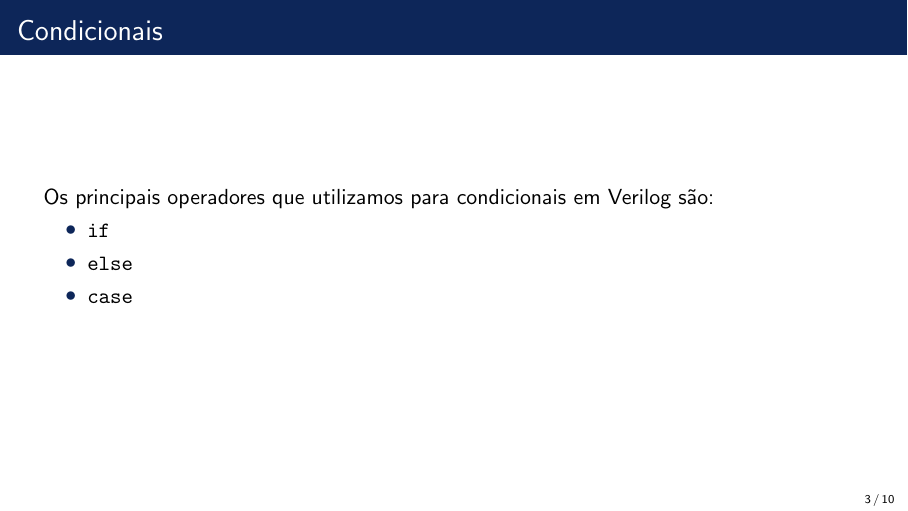
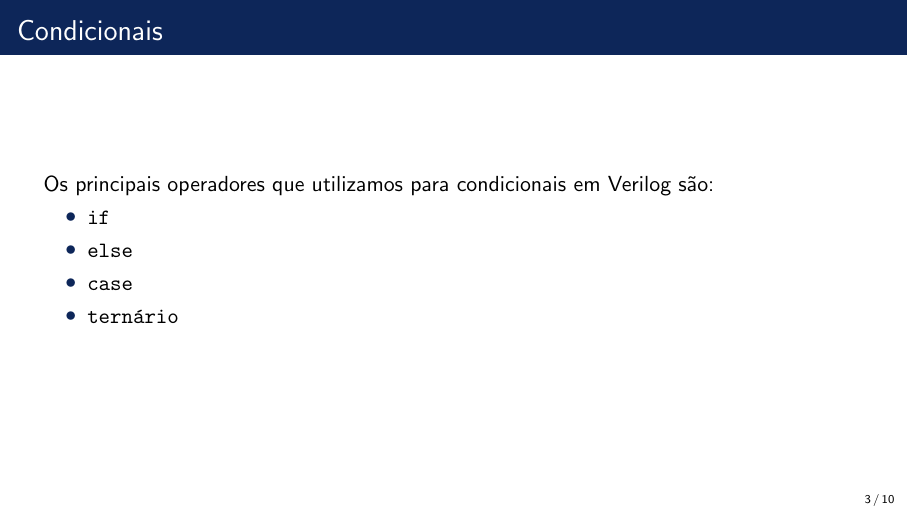
Before and after one commit to jvteodoro/CursoVerilog, LaTeX slides (slides/condicionais/condicionais.tex): page 3 of 10. Compiled offline with pdfLaTeX.

Commit message:
slide matheus correção

```diff
--- a/slides/condicionais/condicionais.tex
+++ b/slides/condicionais/condicionais.tex
@@ -44,6 +44,7 @@ Os principais operadores que utilizamos para condicionais em Verilog são:
   \item \texttt{if}
   \item \texttt{else}
   \item \texttt{case}
+  \item \texttt{ternário}
 \end{itemize}
 \end{frame}
 
```
Also changed, not shown: slides/lacos_repeticao/lacos_repeticao.tex (+1 -0 lines).
